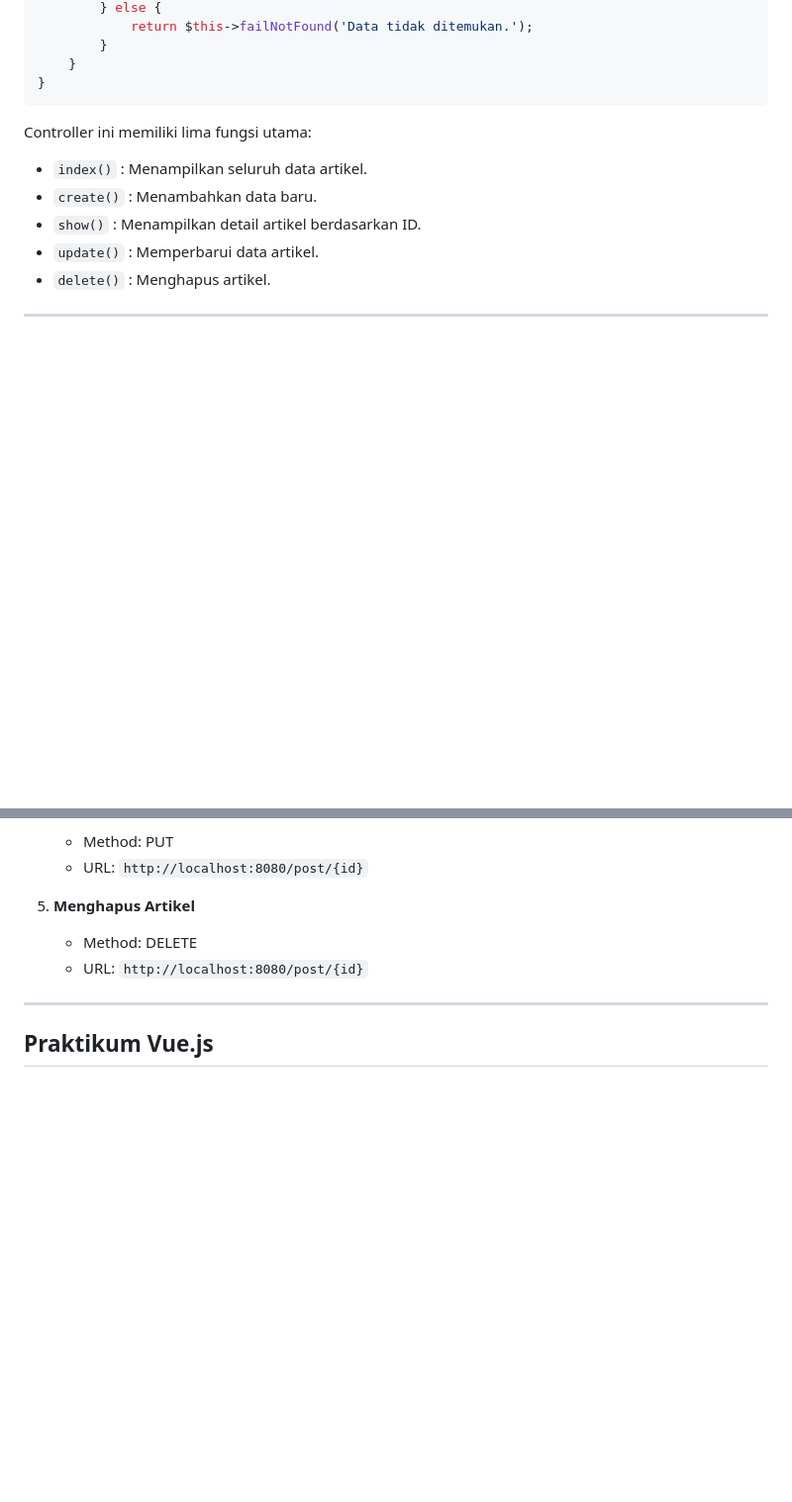
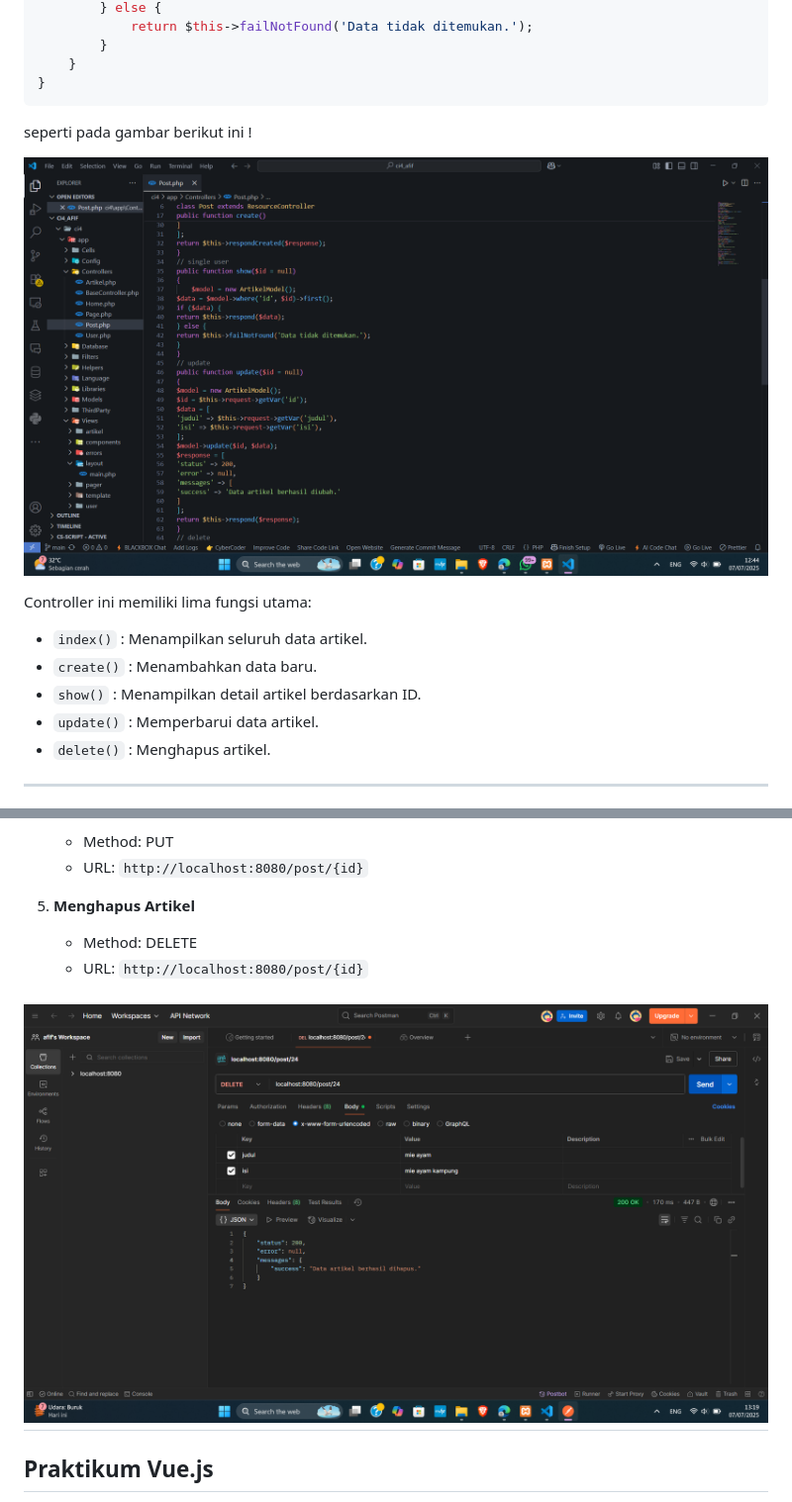
Before and after one commit to fakhriafif14/Lab11-VueJS, a Markdown page: README.md, 2 parts joined by grey strips. Shown: that part at 99% size. Rendered like a GitHub page; blank space fills up the shorter version.

````diff
--- a/README.md
+++ b/README.md
@@ -149,7 +149,9 @@ class Post extends ResourceController
     }
 }
 ```
+seperti pada gambar berikut ini !
 
+![Post](lab11/post.png)
 
 
 Controller ini memiliki lima fungsi utama:
@@ -207,6 +223,7 @@ Untuk melihat daftar lengkap endpoint yang dihasilkan.
    * Method: DELETE
    * URL: `http://localhost:8080/post/{id}`
 
+![ss4](lab11/ss4.png)
 ---
 
 ## Praktikum Vue.js
````
Also changed, not shown: other parts of README.md (+14 -0 lines).
